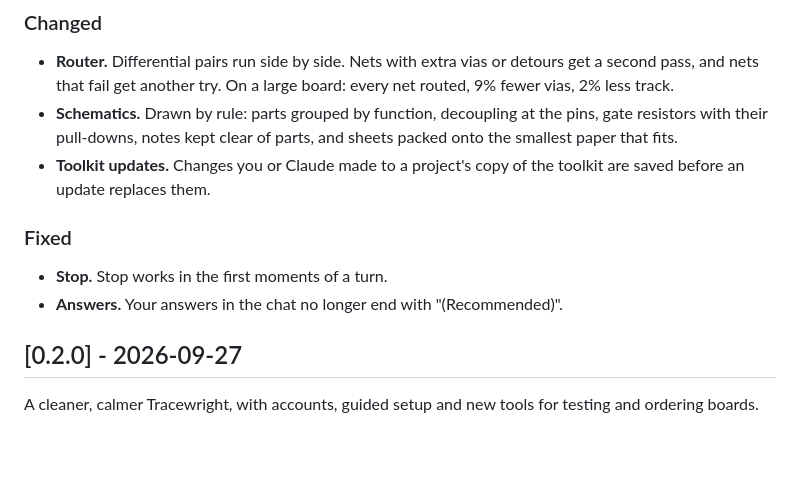
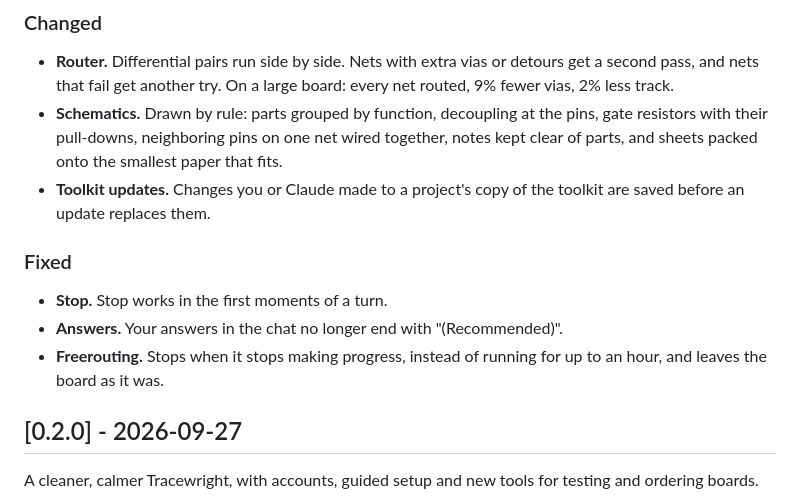
Before and after one commit to benapp425/tracewright-app, a Markdown page: CHANGELOG.md, the part around the change. GitHub-like rendering; blank space fills up the shorter version.

Commit message:
Changelog: Freerouting stall fix and wired neighbours in 0.3.0
Co-Authored-By: Claude Opus 5.5 <noreply@anthropic.com>

```diff
--- a/CHANGELOG.md
+++ b/CHANGELOG.md
@@ -18,12 +18,13 @@ Routing and schematics that look like a person made them, and more ways to check
 
 ### Changed
 - **Router.** Differential pairs run side by side. Nets with extra vias or detours get a second pass, and nets that fail get another try. On a large board: every net routed, 9% fewer vias, 2% less track.
-- **Schematics.** Drawn by rule: parts grouped by function, decoupling at the pins, gate resistors with their pull-downs, notes kept clear of parts, and sheets packed onto the smallest paper that fits.
+- **Schematics.** Drawn by rule: parts grouped by function, decoupling at the pins, gate resistors with their pull-downs, neighboring pins on one net wired together, notes kept clear of parts, and sheets packed onto the smallest paper that fits.
 - **Toolkit updates.** Changes you or Claude made to a project's copy of the toolkit are saved before an update replaces them.
 
 ### Fixed
 - **Stop.** Stop works in the first moments of a turn.
 - **Answers.** Your answers in the chat no longer end with "(Recommended)".
+- **Freerouting.** Stops when it stops making progress, instead of running for up to an hour, and leaves the board as it was.
 
 ## [0.2.0] - 2026-09-27
 
```
Also changed, not shown: tracewright/CHANGELOG.md (+2 -1 lines).
